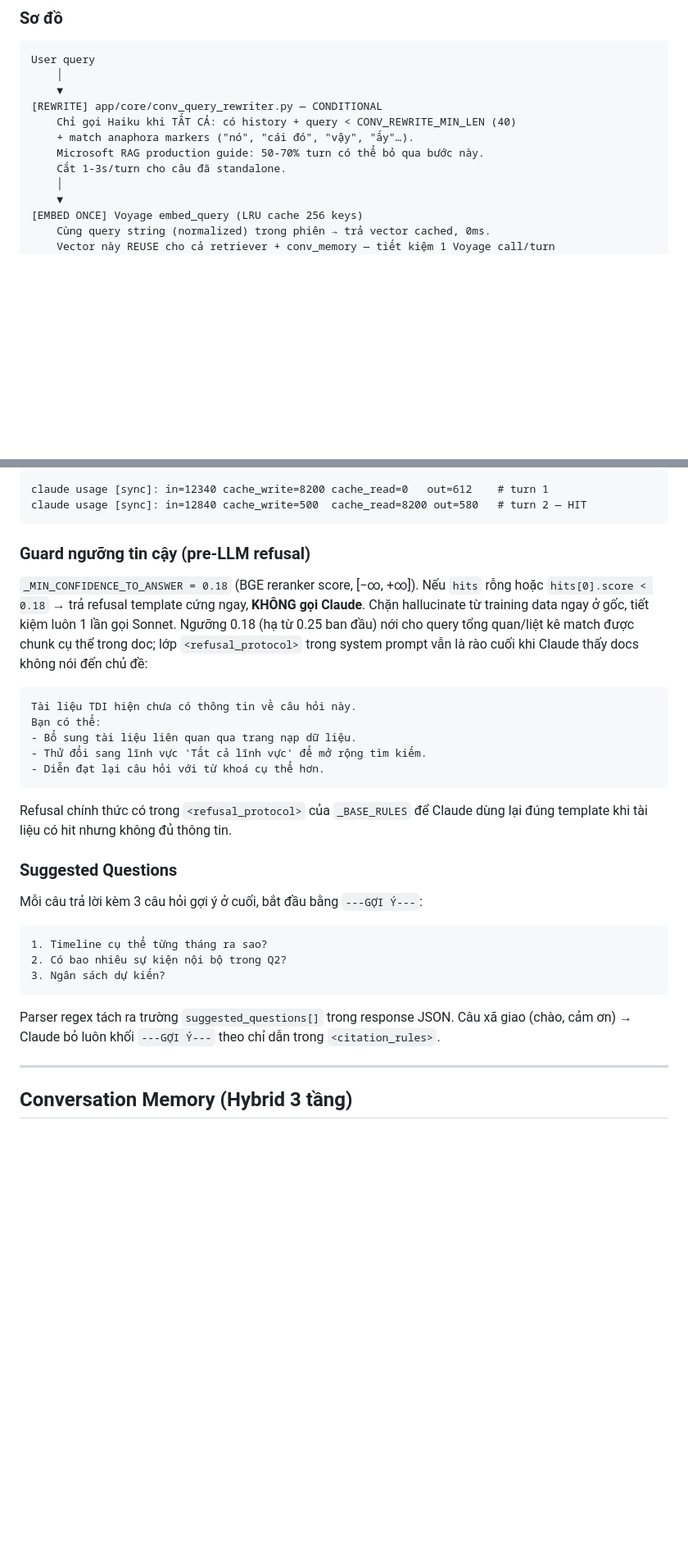
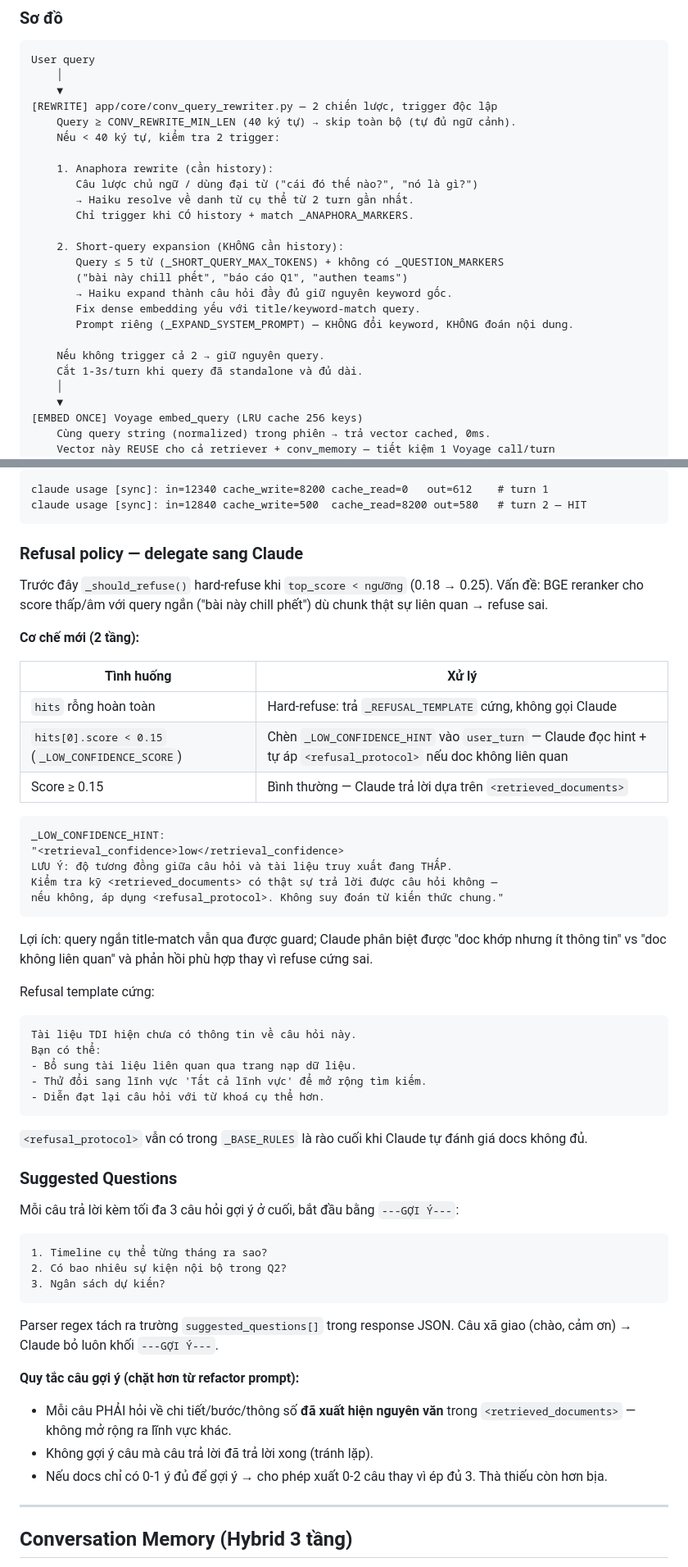
Before and after one commit to AGIVietNam/trungtamtrithuc-rag, a Markdown page: docs/PROJECT_OVERVIEW.md, 2 parts joined by grey strips. Shown at 82% size. Rendered like a GitHub page; blank space fills up the shorter version.

````diff
--- a/docs/PROJECT_OVERVIEW.md
+++ b/docs/PROJECT_OVERVIEW.md
@@ -346,11 +346,24 @@ Trong toàn bộ flow: field nào user **đã nhập tay** (không có class `ai
 User query
     │
     ▼
-[REWRITE] app/core/conv_query_rewriter.py — CONDITIONAL
-    Chỉ gọi Haiku khi TẤT CẢ: có history + query < CONV_REWRITE_MIN_LEN (40)
-    + match anaphora markers ("nó", "cái đó", "vậy", "ấy"…).
-    Microsoft RAG production guide: 50-70% turn có thể bỏ qua bước này.
-    Cắt 1-3s/turn cho câu đã standalone.
+[REWRITE] app/core/conv_query_rewriter.py — 2 chiến lược, trigger độc lập
+    Query ≥ CONV_REWRITE_MIN_LEN (40 ký tự) → skip toàn bộ (tự đủ ngữ cảnh).
+    Nếu < 40 ký tự, kiểm tra 2 trigger:
+
+    1. Anaphora rewrite (cần history):
+       Câu lược chủ ngữ / dùng đại từ ("cái đó thế nào?", "nó là gì?")
+       → Haiku resolve về danh từ cụ thể từ 2 turn gần nhất.
+       Chỉ trigger khi CÓ history + match _ANAPHORA_MARKERS.
+
+    2. Short-query expansion (KHÔNG cần history):
+       Query ≤ 5 từ (_SHORT_QUERY_MAX_TOKENS) + không có _QUESTION_MARKERS
+       ("bài này chill phết", "báo cáo Q1", "authen teams")
+       → Haiku expand thành câu hỏi đầy đủ giữ nguyên keyword gốc.
+       Fix dense embedding yếu với title/keyword-match query.
+       Prompt riêng (_EXPAND_SYSTEM_PROMPT) — KHÔNG đổi keyword, KHÔNG đoán nội dung.
+
+    Nếu không trigger cả 2 → giữ nguyên query.
+    Cắt 1-3s/turn khi query đã standalone và đủ dài.
     │
     ▼
 [EMBED ONCE] Voyage embed_query (LRU cache 256 keys)
@@ -458,10 +474,29 @@ claude usage [sync]: in=12340 cache_write=8200 cache_read=0   out=612    # turn
 claude usage [sync]: in=12840 cache_write=500  cache_read=8200 out=580   # turn 2 — HIT
 ```
 
-### Guard ngưỡng tin cậy (pre-LLM refusal)
+### Refusal policy — delegate sang Claude
 
-`_MIN_CONFIDENCE_TO_ANSWER = 0.18` (BGE reranker score, [−∞, +∞]). Nếu `hits` rỗng hoặc `hits[0].score < 0.18` → trả refusal template cứng ngay, **KHÔNG gọi Claude**. Chặn hallucinate từ training data ngay ở gốc, tiết kiệm luôn 1 lần gọi Sonnet. Ngưỡng 0.18 (hạ từ 0.25 ban đầu) nới cho query tổng quan/liệt kê match được chunk cụ thể trong doc; lớp `<refusal_protocol>` trong system prompt vẫn là rào cuối khi Claude thấy docs không nói đến chủ đề:
+Trước đây `_should_refuse()` hard-refuse khi `top_score < ngưỡng` (0.18 → 0.25). Vấn đề: BGE reranker cho score thấp/âm với query ngắn ("bài này chill phết") dù chunk thật sự liên quan → refuse sai.
 
+**Cơ chế mới (2 tầng):**
+
+| Tình huống | Xử lý |
+|-----------|-------|
+| `hits` rỗng hoàn toàn | Hard-refuse: trả `_REFUSAL_TEMPLATE` cứng, không gọi Claude |
+| `hits[0].score < 0.15` (`_LOW_CONFIDENCE_SCORE`) | Chèn `_LOW_CONFIDENCE_HINT` vào `user_turn` — Claude đọc hint + tự áp `<refusal_protocol>` nếu doc không liên quan |
+| Score ≥ 0.15 | Bình thường — Claude trả lời dựa trên `<retrieved_documents>` |
+
+```
+_LOW_CONFIDENCE_HINT:
+"<retrieval_confidence>low</retrieval_confidence>
+LƯU Ý: độ tương đồng giữa câu hỏi và tài liệu truy xuất đang THẤP.
+Kiểm tra kỹ <retrieved_documents> có thật sự trả lời được câu hỏi không —
+nếu không, áp dụng <refusal_protocol>. Không suy đoán từ kiến thức chung."
+```
+
+Lợi ích: query ngắn title-match vẫn qua được guard; Claude phân biệt được "doc khớp nhưng ít thông tin" vs "doc không liên quan" và phản hồi phù hợp thay vì refuse cứng sai.
+
+Refusal template cứng:
 ```
 Tài liệu TDI hiện chưa có thông tin về câu hỏi này.
 Bạn có thể:
@@ -470,11 +505,11 @@ Bạn có thể:
 - Diễn đạt lại câu hỏi với từ khoá cụ thể hơn.
 ```
 
-Refusal chính thức có trong `<refusal_protocol>` của `_BASE_RULES` để Claude dùng lại đúng template khi tài liệu có hit nhưng không đủ thông tin.
+`<refusal_protocol>` vẫn có trong `_BASE_RULES` là rào cuối khi Claude tự đánh giá docs không đủ.
 
 ### Suggested Questions
 
-Mỗi câu trả lời kèm 3 câu hỏi gợi ý ở cuối, bắt đầu bằng `---GỢI Ý---`:
+Mỗi câu trả lời kèm tối đa 3 câu hỏi gợi ý ở cuối, bắt đầu bằng `---GỢI Ý---`:
 
 ```
 1. Timeline cụ thể từng tháng ra sao?
@@ -482,7 +517,12 @@ Mỗi câu trả lời kèm 3 câu hỏi gợi ý ở cuối, bắt đầu bằn
 3. Ngân sách dự kiến?
 ```
 
-Parser regex tách ra trường `suggested_questions[]` trong response JSON. Câu xã giao (chào, cảm ơn) → Claude bỏ luôn khối `---GỢI Ý---` theo chỉ dẫn trong `<citation_rules>`.
+Parser regex tách ra trường `suggested_questions[]` trong response JSON. Câu xã giao (chào, cảm ơn) → Claude bỏ luôn khối `---GỢI Ý---`.
+
+**Quy tắc câu gợi ý (chặt hơn từ refactor prompt):**
+- Mỗi câu PHẢI hỏi về chi tiết/bước/thông số **đã xuất hiện nguyên văn** trong `<retrieved_documents>` — không mở rộng ra lĩnh vực khác.
+- Không gợi ý câu mà câu trả lời đã trả lời xong (tránh lặp).
+- Nếu docs chỉ có 0-1 ý đủ để gợi ý → cho phép xuất 0-2 câu thay vì ép đủ 3. Thà thiếu còn hơn bịa.
 
 ---
 
````
Also changed, not shown: other parts of docs/PROJECT_OVERVIEW.md (+17 -9 lines).
